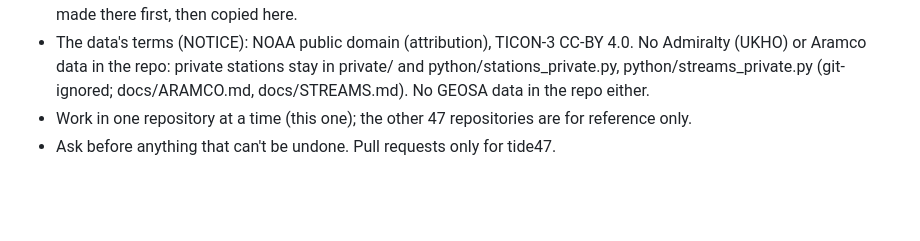
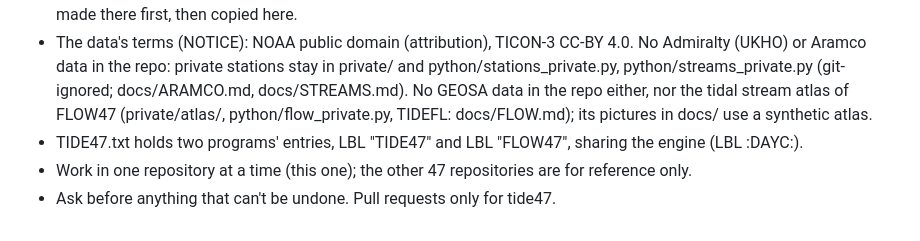
Before and after one commit to valdesvj/tide47, a Markdown page: CLAUDE.md, the part around the change. Rendered like a GitHub page; blank space fills up the shorter version.

```diff
--- a/CLAUDE.md
+++ b/CLAUDE.md
@@ -24,6 +24,8 @@
   made there first, then copied here.
 - The data's terms (NOTICE): NOAA public domain (attribution), TICON-3 CC-BY 4.0. No Admiralty (UKHO) or Aramco data in
   the repo: private stations stay in private/ and python/stations_private.py, python/streams_private.py (git-ignored;
-  docs/ARAMCO.md, docs/STREAMS.md). No GEOSA data in the repo either.
+  docs/ARAMCO.md, docs/STREAMS.md). No GEOSA data in the repo either, nor the tidal stream atlas of FLOW47
+  (private/atlas/, python/flow_private.py, TIDEFL: docs/FLOW.md); its pictures in docs/ use a synthetic atlas.
+- TIDE47.txt holds two programs' entries, LBL "TIDE47" and LBL "FLOW47", sharing the engine (LBL :DAYC:).
 - Work in one repository at a time (this one); the other 47 repositories are for reference only.
 - Ask before anything that can't be undone. Pull requests only for tide47.
```
Also changed, not shown: DEVELOPMENT_NOTES.md (+27 -0 lines), README.md (+10 -0 lines), docs/FLOW.md (added, +67 -0 lines), docs/FLOW47_synthetic.png (added), 14 other files.
